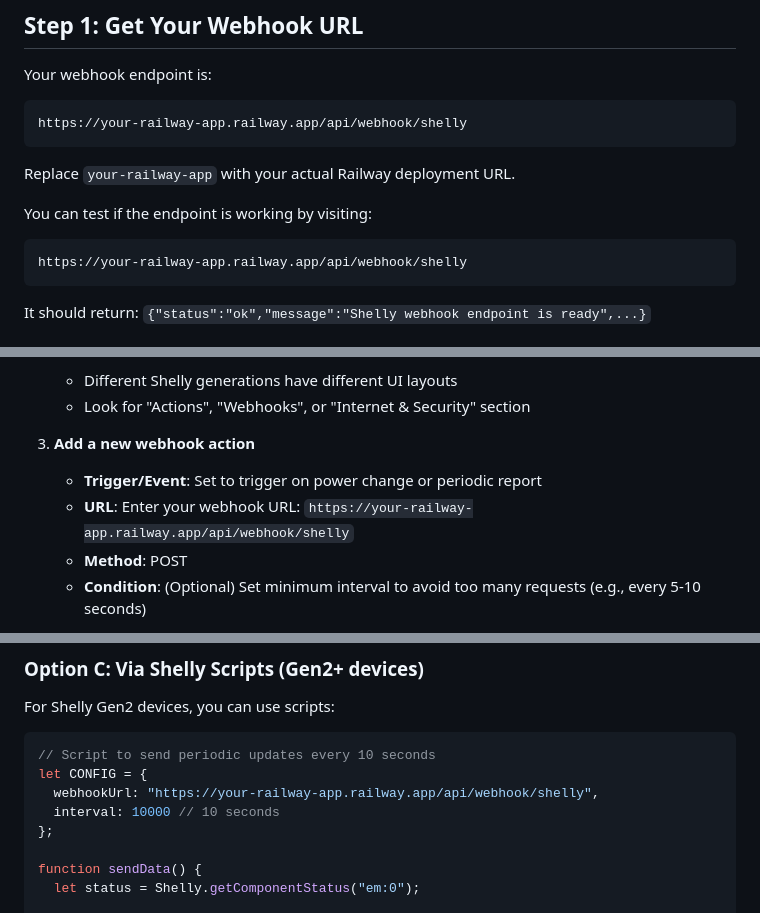
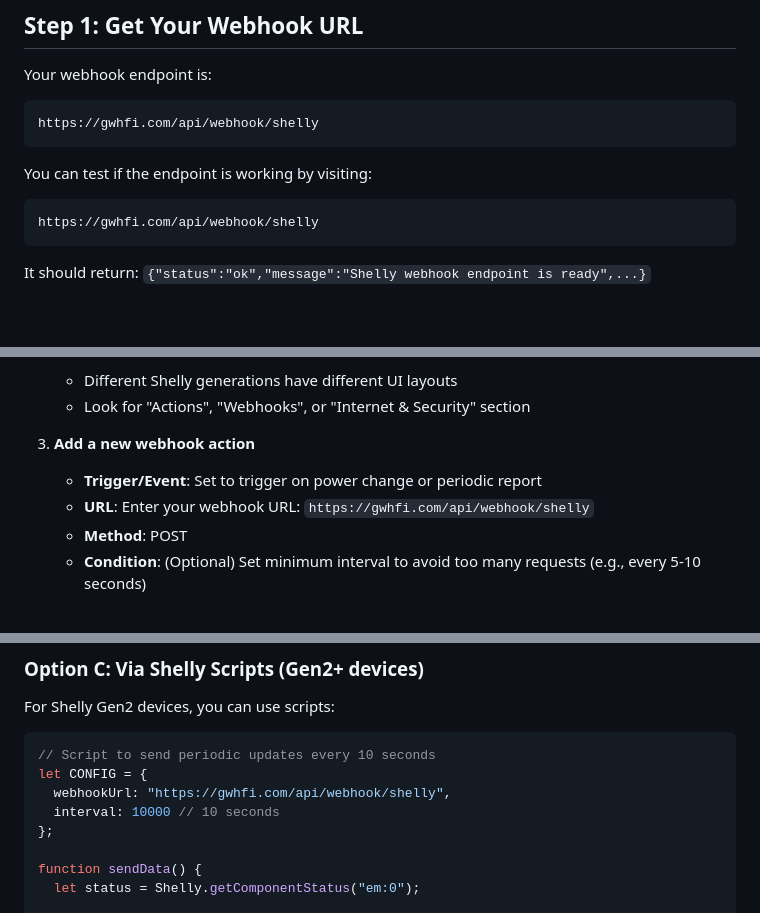
Before and after one commit to pgrach/gwhfi, a Markdown page: WEBHOOK_SETUP.md, 3 parts joined by grey strips. Rendered like a GitHub page; blank space fills up the shorter version.

Commit message:
docs: update webhook URLs with actual domain (gwhfi.com)

````diff
--- a/WEBHOOK_SETUP.md
+++ b/WEBHOOK_SETUP.md
@@ -13,14 +13,12 @@ This guide explains how to configure your Shelly device to send real-time data u
 
 Your webhook endpoint is:
 ```
-https://your-railway-app.railway.app/api/webhook/shelly
+https://gwhfi.com/api/webhook/shelly
 ```
-
-Replace `your-railway-app` with your actual Railway deployment URL.
 
 You can test if the endpoint is working by visiting:
 ```
-https://your-railway-app.railway.app/api/webhook/shelly
+https://gwhfi.com/api/webhook/shelly
 ```
 It should return: `{"status":"ok","message":"Shelly webhook endpoint is ready",...}`
 
@@ -38,7 +36,7 @@ It should return: `{"status":"ok","message":"Shelly webhook endpoint is ready",.
 
 3. **Add a new webhook action**
    - **Trigger/Event**: Set to trigger on power change or periodic report
-   - **URL**: Enter your webhook URL: `https://your-railway-app.railway.app/api/webhook/shelly`
+   - **URL**: Enter your webhook URL: `https://gwhfi.com/api/webhook/shelly`
    - **Method**: POST
    - **Condition**: (Optional) Set minimum interval to avoid too many requests (e.g., every 5-10 seconds)
 
@@ -86,7 +84,7 @@ For Shelly Gen2 devices, you can use scripts:
 ```javascript
 // Script to send periodic updates every 10 seconds
 let CONFIG = {
-  webhookUrl: "https://your-railway-app.railway.app/api/webhook/shelly",
+  webhookUrl: "https://gwhfi.com/api/webhook/shelly",
   interval: 10000 // 10 seconds
 };
 
````
Also changed, not shown: other parts of WEBHOOK_SETUP.md (+2 -2 lines).
